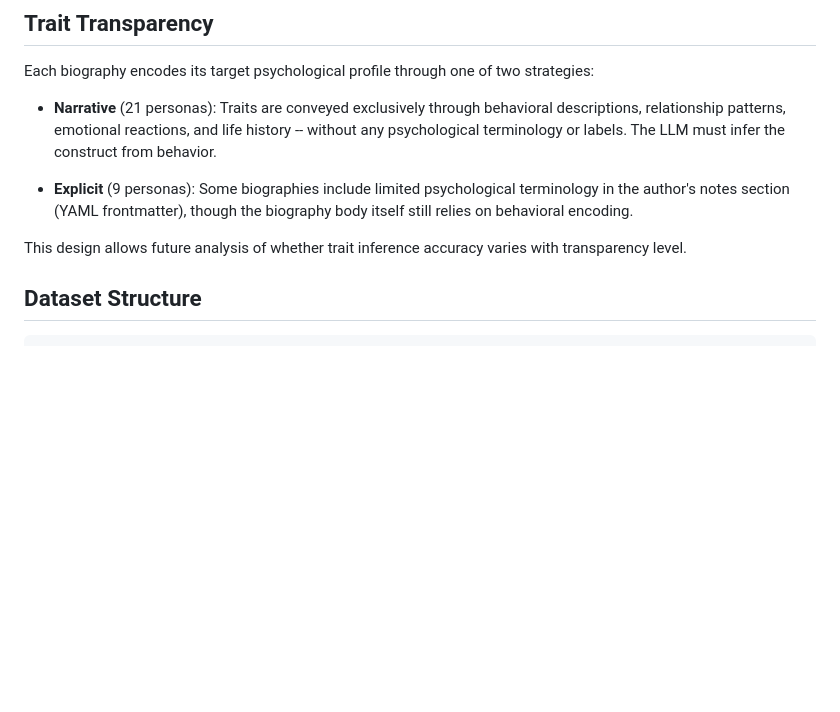
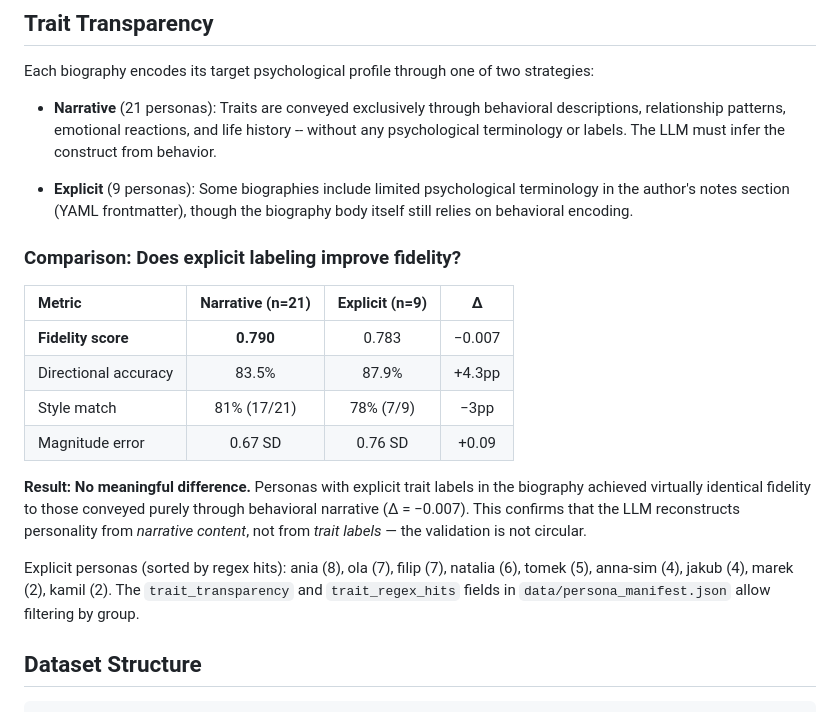
Before and after one commit to DXtR1337/30synthetic-polish-personas, a Markdown page: README.md, the part around the change. GitHub-like rendering; blank space fills up the shorter version.

Commit message:
add: trait transparency comparison results to README
Narrative (n=21) vs Explicit (n=9): fidelity 0.790 vs 0.783 (no difference).
Confirms validation is not circular.

```diff
--- a/README.md
+++ b/README.md
@@ -77,7 +77,18 @@ Each biography encodes its target psychological profile through one of two strat
 
 - **Explicit** (9 personas): Some biographies include limited psychological terminology in the author's notes section (YAML frontmatter), though the biography body itself still relies on behavioral encoding.
 
-This design allows future analysis of whether trait inference accuracy varies with transparency level.
+### Comparison: Does explicit labeling improve fidelity?
+
+| Metric | Narrative (n=21) | Explicit (n=9) | Δ |
+|:---|:---:|:---:|:---:|
+| **Fidelity score** | **0.790** | 0.783 | −0.007 |
+| Directional accuracy | 83.5% | 87.9% | +4.3pp |
+| Style match | 81% (17/21) | 78% (7/9) | −3pp |
+| Magnitude error | 0.67 SD | 0.76 SD | +0.09 |
+
+**Result: No meaningful difference.** Personas with explicit trait labels in the biography achieved virtually identical fidelity to those conveyed purely through behavioral narrative (Δ = −0.007). This confirms that the LLM reconstructs personality from *narrative content*, not from *trait labels* — the validation is not circular.
+
+Explicit personas (sorted by regex hits): ania (8), ola (7), filip (7), natalia (6), tomek (5), anna-sim (4), jakub (4), marek (2), kamil (2). The `trait_transparency` and `trait_regex_hits` fields in `data/persona_manifest.json` allow filtering by group.
 
 ## Dataset Structure
 
```
